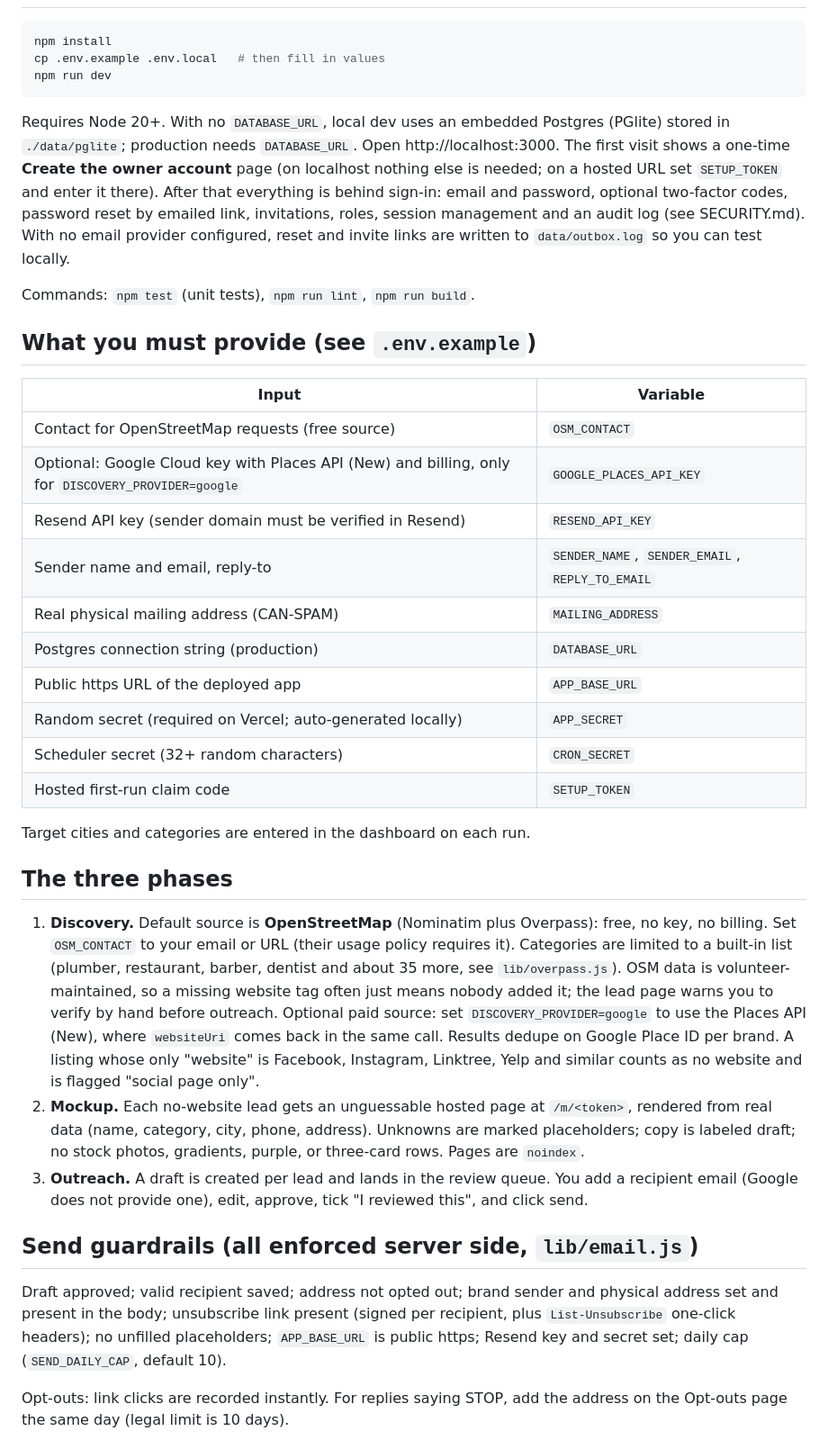
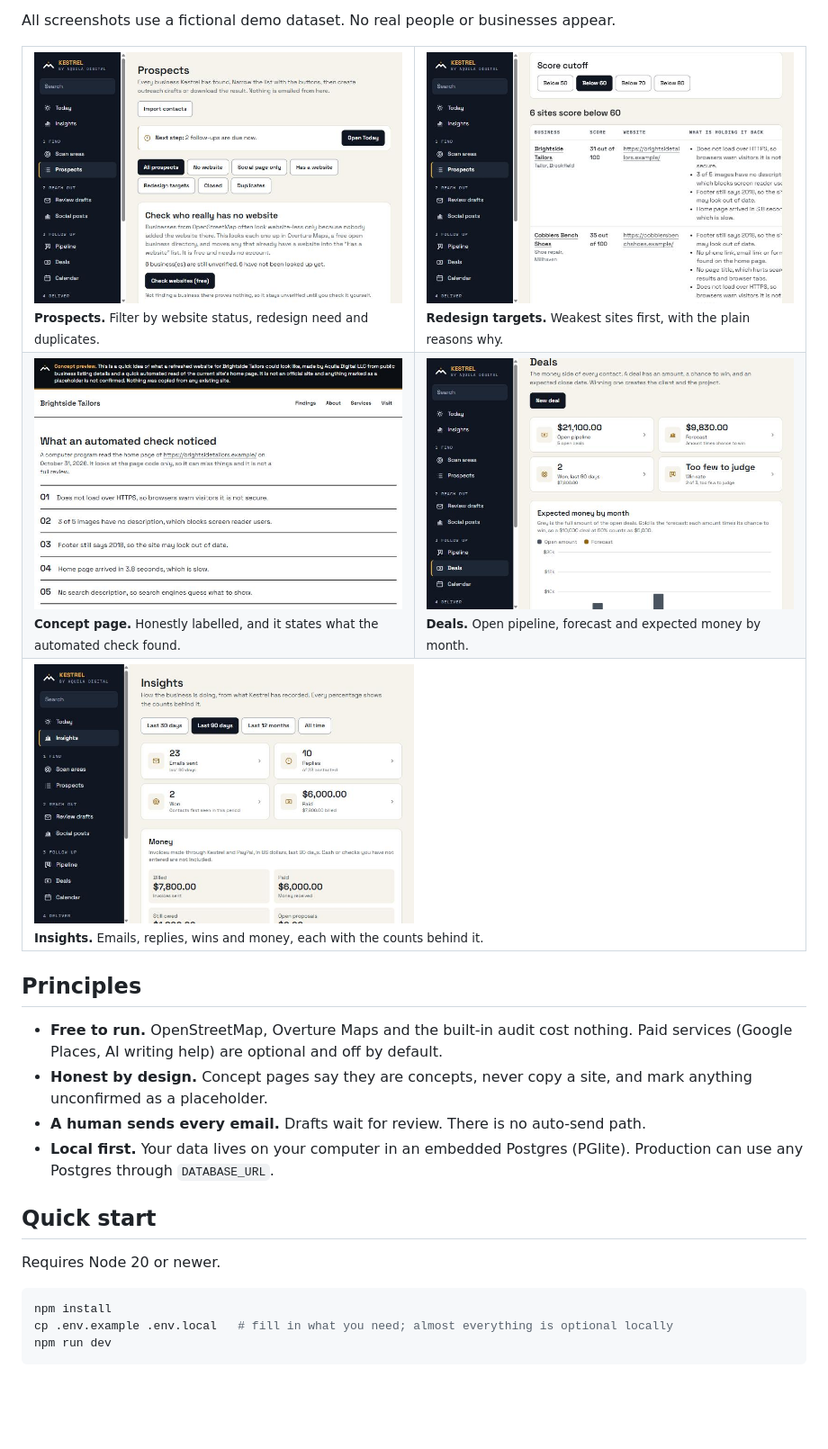
Before and after one commit to Steven6Brown/Kestrel---Find-Your-Next-Lead, a Markdown page: README.md, the part around one of its changes. Shown at 90% size. GitHub-like rendering; pictures changed too: docs/screenshots/concept.jpg (added), docs/screenshots/deals.jpg (added), docs/screenshots/insights.jpg (added); blank space fills up the shorter version.

Commit message:
Rewrite README with screenshots, flow diagram and honest status

````diff
--- a/README.md
+++ b/README.md
@@ -10,40 +49,33 @@ New here? **GUIDE.md** is the short step-by-step guide to starting, testing and
+All screenshots use a fictional demo dataset. No real people or businesses appear.
+
+<table>
+  <tr>
+    <td width="50%"><img src="docs/screenshots/prospects.jpg" alt="Prospects list with filters"><br><sub><b>Prospects.</b> Filter by website status, redesign need and duplicates.</sub></td>
+    <td width="50%"><img src="docs/screenshots/redesign.jpg" alt="Redesign targets ranked by score"><br><sub><b>Redesign targets.</b> Weakest sites first, with the plain reasons why.</sub></td>
+  </tr>
+  <tr>
+    <td width="50%"><img src="docs/screenshots/concept.jpg" alt="A labelled concept page"><br><sub><b>Concept page.</b> Honestly labelled, and it states what the automated check found.</sub></td>
+    <td width="50%"><img src="docs/screenshots/deals.jpg" alt="Deals and forecast"><br><sub><b>Deals.</b> Open pipeline, forecast and expected money by month.</sub></td>
+  </tr>
+  <tr>
+    <td colspan="2"><img src="docs/screenshots/insights.jpg" alt="Insights" width="50%"><br><sub><b>Insights.</b> Emails, replies, wins and money, each with the counts behind it.</sub></td>
+  </tr>
+</table>
+
+## Principles
+
+- **Free to run.** OpenStreetMap, Overture Maps and the built-in audit cost nothing. Paid services (Google Places, AI writing help) are optional and off by default.
+- **Honest by design.** Concept pages say they are concepts, never copy a site, and mark anything unconfirmed as a placeholder.
+- **A human sends every email.** Drafts wait for review. There is no auto-send path.
+- **Local first.** Your data lives on your computer in an embedded Postgres (PGlite). Production can use any Postgres through `DATABASE_URL`.
+
+## Quick start
+
+Requires Node 20 or newer.
 
 ```bash
 npm install
-cp .env.example .env.local   # then fill in values
+cp .env.example .env.local   # fill in what you need; almost everything is optional locally
 npm run dev
 ```
 
-Requires Node 20+. With no `DATABASE_URL`, local dev uses an embedded Postgres (PGlite) stored in `./data/pglite`; production needs `DATABASE_URL`. Open http://localhost:3000. The first visit shows a one-time **Create the owner account** page (on localhost nothing else is needed; on a hosted URL set `SETUP_TOKEN` and enter it there). After that everything is behind sign-in: email and password, optional two-factor codes, password reset by emailed link, invitations, roles, session management and an audit log (see SECURITY.md). With no email provider configured, reset and invite links are written to `data/outbox.log` so you can test locally.
-
-Commands: `npm test` (unit tests), `npm run lint`, `npm run build`.
-
-## What you must provide (see `.env.example`)
-
-| Input | Variable |
-|---|---|
-| Contact for OpenStreetMap requests (free source) | `OSM_CONTACT` |
-| Optional: Google Cloud key with Places API (New) and billing, only for `DISCOVERY_PROVIDER=google` | `GOOGLE_PLACES_API_KEY` |
-| Resend API key (sender domain must be verified in Resend) | `RESEND_API_KEY` |
-| Sender name and email, reply-to | `SENDER_NAME`, `SENDER_EMAIL`, `REPLY_TO_EMAIL` |
-| Real physical mailing address (CAN-SPAM) | `MAILING_ADDRESS` |
-| Postgres connection string (production) | `DATABASE_URL` |
-| Public https URL of the deployed app | `APP_BASE_URL` |
-| Random secret (required on Vercel; auto-generated locally) | `APP_SECRET` |
-| Scheduler secret (32+ random characters) | `CRON_SECRET` |
-| Hosted first-run claim code | `SETUP_TOKEN` |
-
-Target cities and categories are entered in the dashboard on each run.
-
-## The three phases
-
-1. **Discovery.** Default source is **OpenStreetMap** (Nominatim plus Overpass): free, no key, no billing. Set `OSM_CONTACT` to your email or URL (their usage policy requires it). Categories are limited to a built-in list (plumber, restaurant, barber, dentist and about 35 more, see `lib/overpass.js`). OSM data is volunteer-maintained, so a missing website tag often just means nobody added it; the lead page warns you to verify by hand before outreach. Optional paid source: set `DISCOVERY_PROVIDER=google` to use the Places API (New), where `websiteUri` comes back in the same call. Results dedupe on Google Place ID per brand. A listing whose only "website" is Facebook, Instagram, Linktree, Yelp and similar counts as no website and is flagged "social page only".
-2. **Mockup.** Each no-website lead gets an unguessable hosted page at `/m/<token>`, rendered from real data (name, category, city, phone, address). Unknowns are marked placeholders; copy is labeled draft; no stock photos, gradients, purple, or three-card rows. Pages are `noindex`.
-3. **Outreach.** A draft is created per lead and lands in the review queue. You add a recipient email (Google does not provide one), edit, approve, tick "I reviewed this", and click send.
-
-## Send guardrails (all enforced server side, `lib/email.js`)
-
-Draft approved; valid recipient saved; address not opted out; brand sender and physical address set and present in the body; unsubscribe link present (signed per recipient, plus `List-Unsubscribe` one-click headers); no unfilled placeholders; `APP_BASE_URL` is public https; Resend key and secret set; daily cap (`SEND_DAILY_CAP`, default 10).
-
-Opt-outs: link clicks are recorded instantly. For replies saying STOP, add the address on the Opt-outs page the same day (legal limit is 10 days).
-
````
Also changed, not shown: other parts of README.md (+74 -50 lines), docs/screenshots/today.jpg (added).
